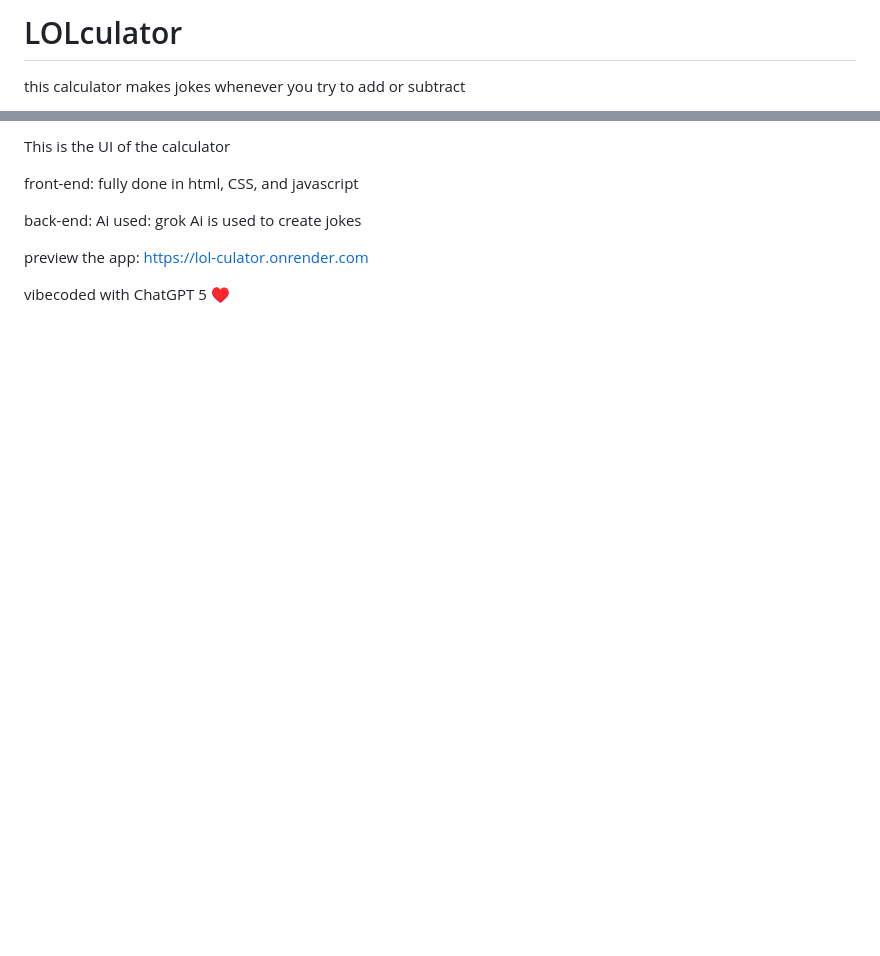
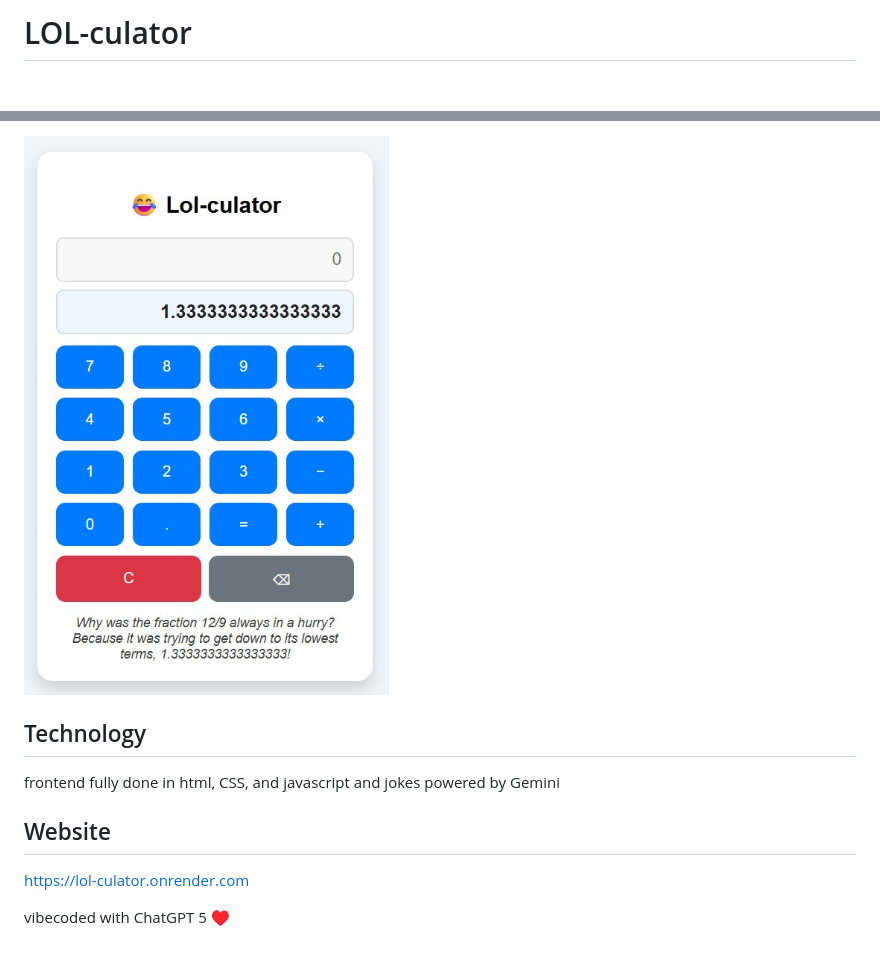
Before and after one commit to NoelEldhoNommy/LOLculator, a Markdown page: README.md, 2 parts joined by grey strips. Rendered like a GitHub page; pictures changed too: preview.jpg (added); blank space fills up the shorter version.

Commit message:
edited readme, small bugfix

```diff
--- a/README.md
+++ b/README.md
@@ -1,3 +1,2 @@
-# LOLculator
-this calculator makes jokes whenever you try to add or subtract
+# LOL-culator
 
@@ -6,13 +4,12 @@ preview :
 
-This is the UI of the calculator
+<img src="preview.jpg" alt="preview.jpg" width="490" height="750" />
 
-front-end:
-fully done in html, CSS, and javascript
+## Technology
 
-back-end:
-Ai used: grok Ai is used to create jokes
+frontend fully done in html, CSS, and javascript and jokes powered by Gemini
 
-preview the app:
+## Website
+
 https://lol-culator.onrender.com
 
 vibecoded with ChatGPT 5 ♥
```
Also changed, not shown: other parts of README.md (+1 -2 lines), 1 other file.
